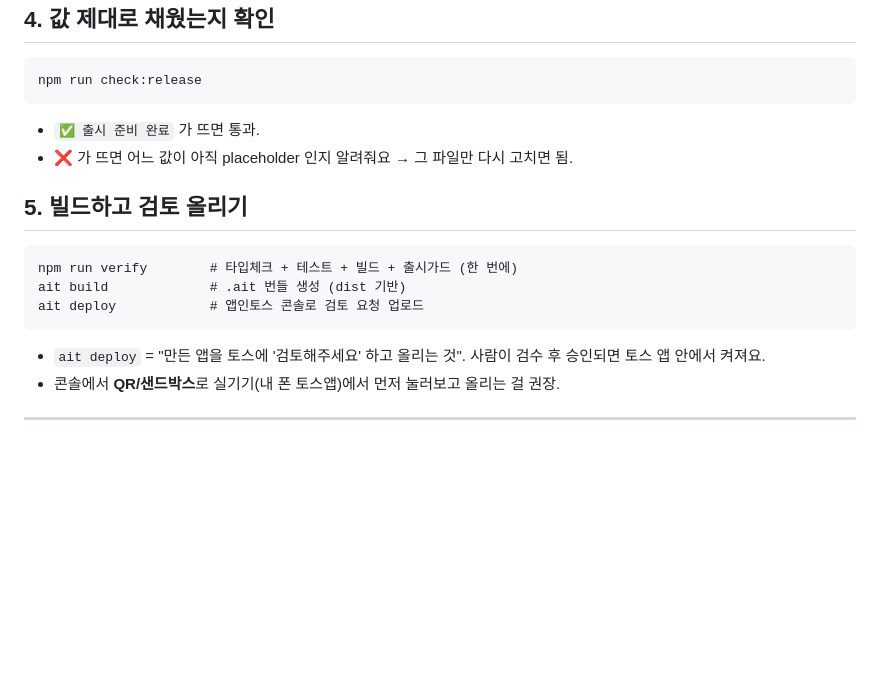
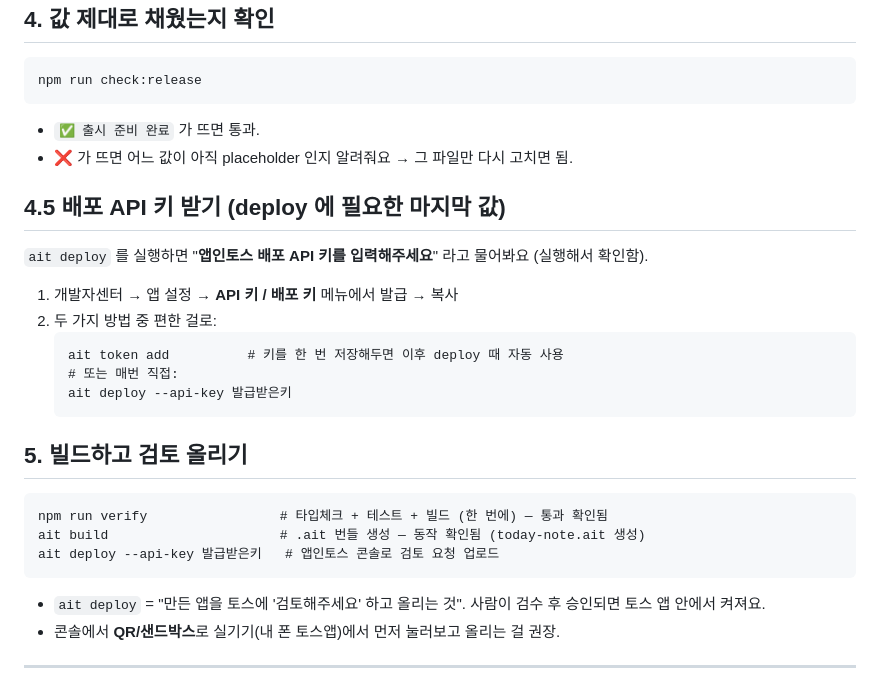
Before and after one commit to frakenfire/skills, a Markdown page: tomorrow-note/release/출시-체크리스트.md, the part around the change. Rendered like a GitHub page; blank space fills up the shorter version.

Commit message:
출시 파이프라인 끝까지 실행 확인 + 배포 API 키 단계 문서화
- npm run verify(타입체크+테스트 13/13+빌드) 통과, ait build 로 today-note.ait
  (6.6MB) 생성까지 실제 실행으로 확인
- ait deploy 를 실행해 정확한 차단 지점 확인: "앱인토스 배포 API 키" 입력 프롬프트.
  --api-key 플래그와 ait token add 저장 방식이 있음을 CLI 도움말로 확인
- 출시-체크리스트에 4.5단계(배포 API 키 발급·저장)를 실측 기반으로 추가,
  5단계 명령을 확인된 형태(ait deploy --api-key)로 갱신

Co-Authored-By: Claude Fable 5 <noreply@anthropic.com>
Claude-Session: https://claude.ai/code/session_01AEfMJxZ3NqQh1BEwsNPfhn

````diff
--- a/tomorrow-note/release/출시-체크리스트.md
+++ b/tomorrow-note/release/출시-체크리스트.md
@@ -61,12 +61,23 @@ npm run check:release
 - `✅ 출시 준비 완료` 가 뜨면 통과.
 - ❌ 가 뜨면 어느 값이 아직 placeholder 인지 알려줘요 → 그 파일만 다시 고치면 됨.
 
+## 4.5 배포 API 키 받기 (deploy 에 필요한 마지막 값)
+
+`ait deploy` 를 실행하면 "**앱인토스 배포 API 키를 입력해주세요**" 라고 물어봐요 (실행해서 확인함).
+1. 개발자센터 → 앱 설정 → **API 키 / 배포 키** 메뉴에서 발급 → 복사
+2. 두 가지 방법 중 편한 걸로:
+   ```
+   ait token add          # 키를 한 번 저장해두면 이후 deploy 때 자동 사용
+   # 또는 매번 직접:
+   ait deploy --api-key 발급받은키
+   ```
+
 ## 5. 빌드하고 검토 올리기
 
 ```
-npm run verify        # 타입체크 + 테스트 + 빌드 + 출시가드 (한 번에)
-ait build             # .ait 번들 생성 (dist 기반)
-ait deploy            # 앱인토스 콘솔로 검토 요청 업로드
+npm run verify                 # 타입체크 + 테스트 + 빌드 (한 번에) — 통과 확인됨
+ait build                      # .ait 번들 생성 — 동작 확인됨 (today-note.ait 생성)
+ait deploy --api-key 발급받은키   # 앱인토스 콘솔로 검토 요청 업로드
 ```
 - `ait deploy` = "만든 앱을 토스에 '검토해주세요' 하고 올리는 것". 사람이 검수 후 승인되면 토스 앱 안에서 켜져요.
 - 콘솔에서 **QR/샌드박스**로 실기기(내 폰 토스앱)에서 먼저 눌러보고 올리는 걸 권장.
````
